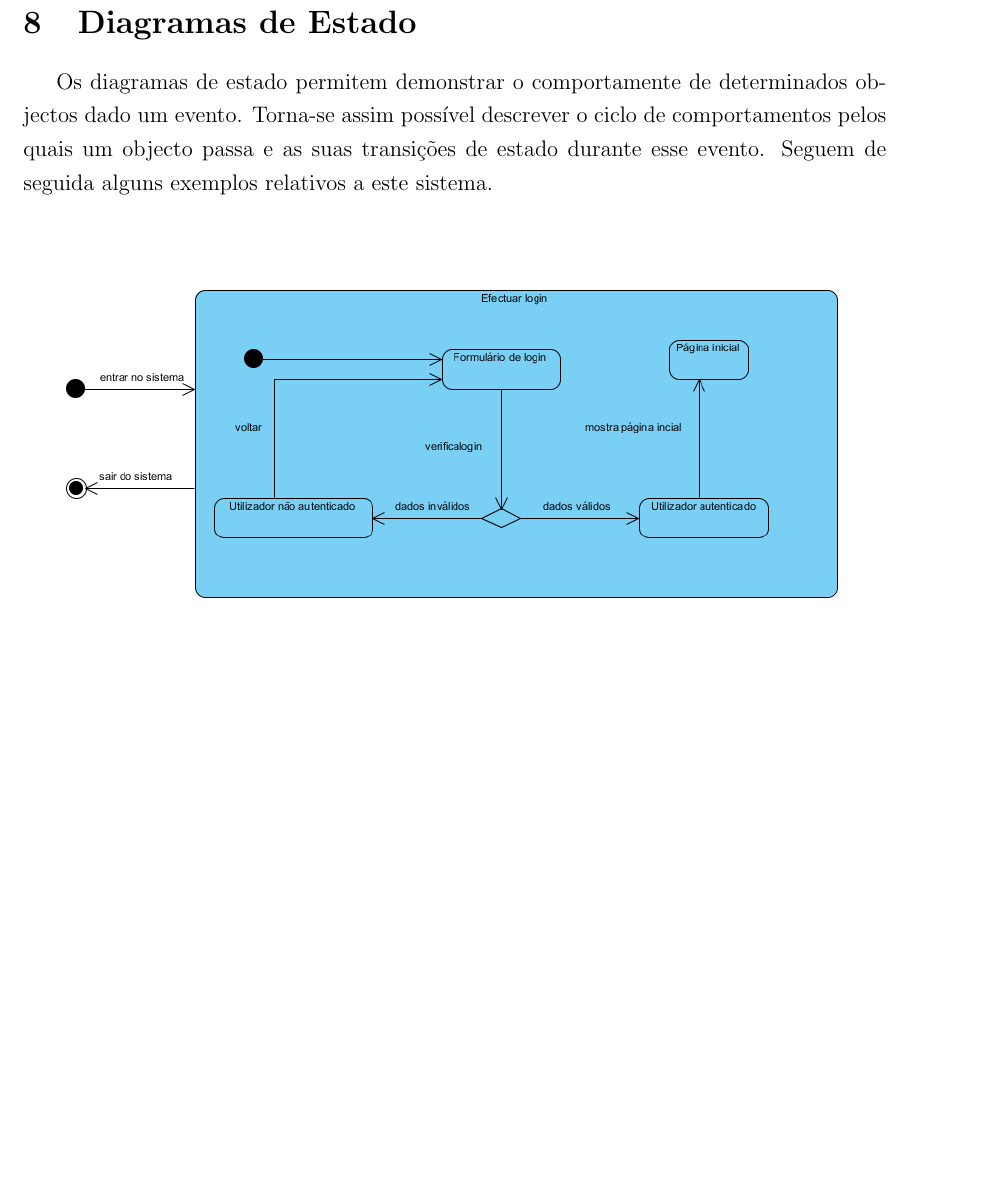
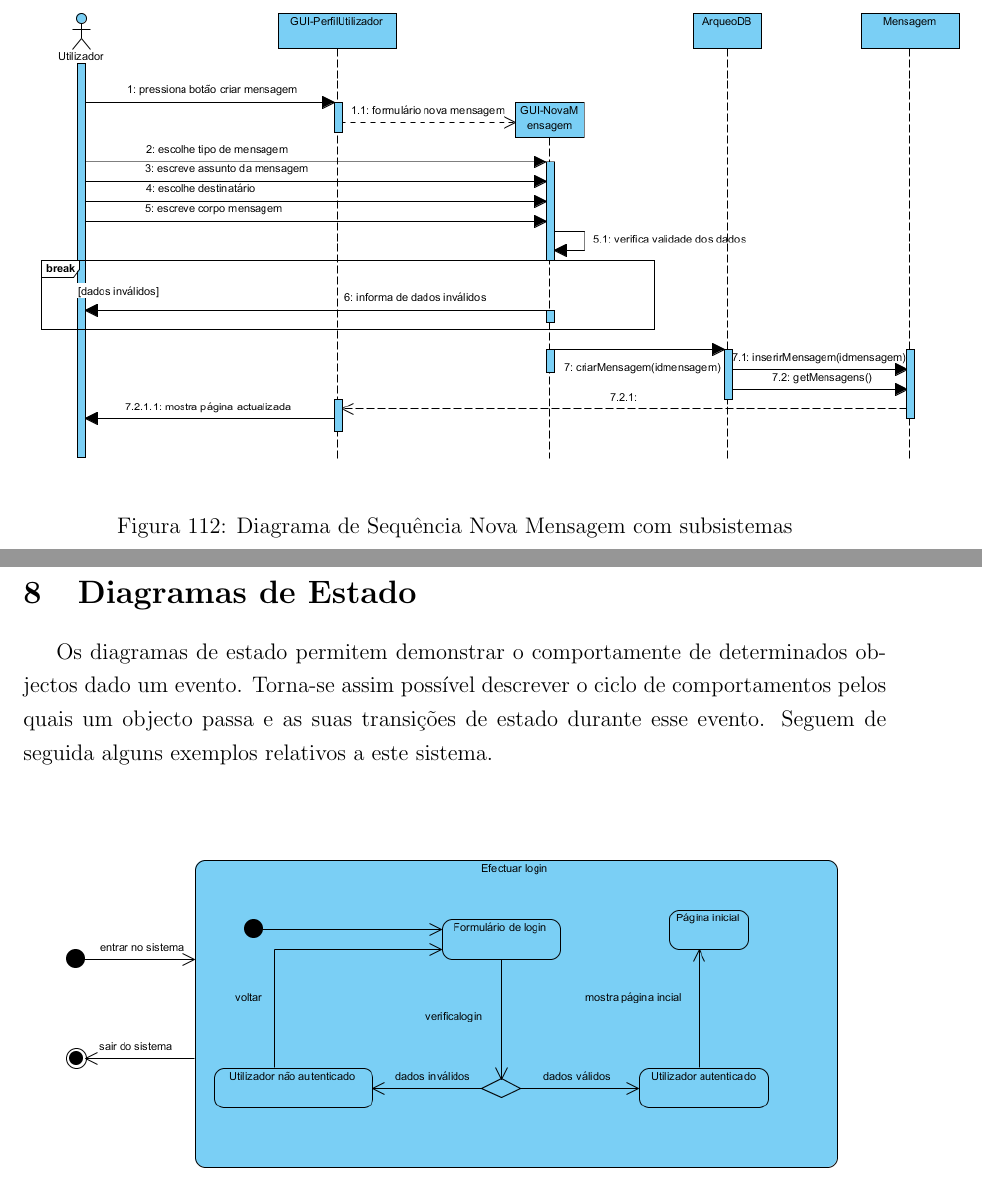
Before and after one commit to 62Gerente/ArqueoDB, a LaTeX document (Relatorio/relatorio.tex): part of page 88 of 98 before the commit and two parts of pages 88 and 89 of 99 after it, the two joined at a grey line, cut at the place of the change, the shorter picture padded with empty space. Compiled offline with pdfLaTeX.

Commit message:
Actualizado

```diff
--- a/Relatorio/relatorio.tex
+++ b/Relatorio/relatorio.tex
@@ -1056,6 +1056,12 @@ seja, as mensagens passadas entre objectos, num determinado sistem, foram desenv
 \caption{Diagrama de Sequência Remover profisional da organização com subsistemas}
 \end{figure}
 
+\begin{figure}[h!]
+\centering
+\includegraphics[scale=0.7]{sequencia/est_novamensagem}
+\caption{Diagrama de Sequência Nova Mensagem com subsistemas}
+\end{figure}
+
 \clearpage
 
 \section{Diagramas de Estado}
```
Also changed, not shown: Relatorio/actividade/criarartefacto.PNG, Relatorio/actividade/novamensagem.PNG, Relatorio/actividade/removerprofissional.PNG, Relatorio/sequencia/est_actualizardef.PNG, Relatorio/sequencia/est_criarartefacto.PNG, Relatorio/sequencia/est_login.PNG, Relatorio/sequencia/est_novamensagem.PNG (added), Relatorio/sequencia/est_registo.PNG, Relatorio/sequencia/est_removerprofissional.PNG.
